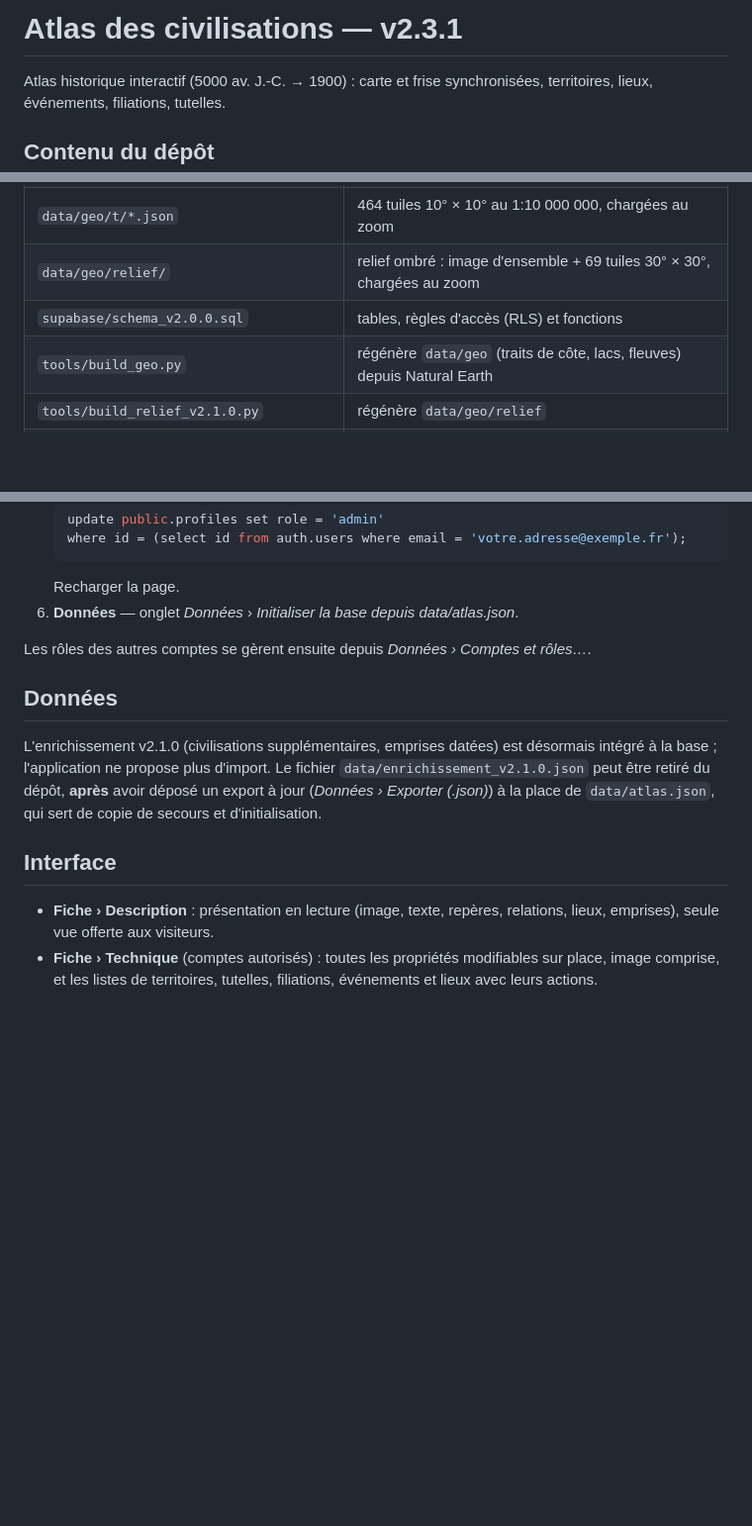
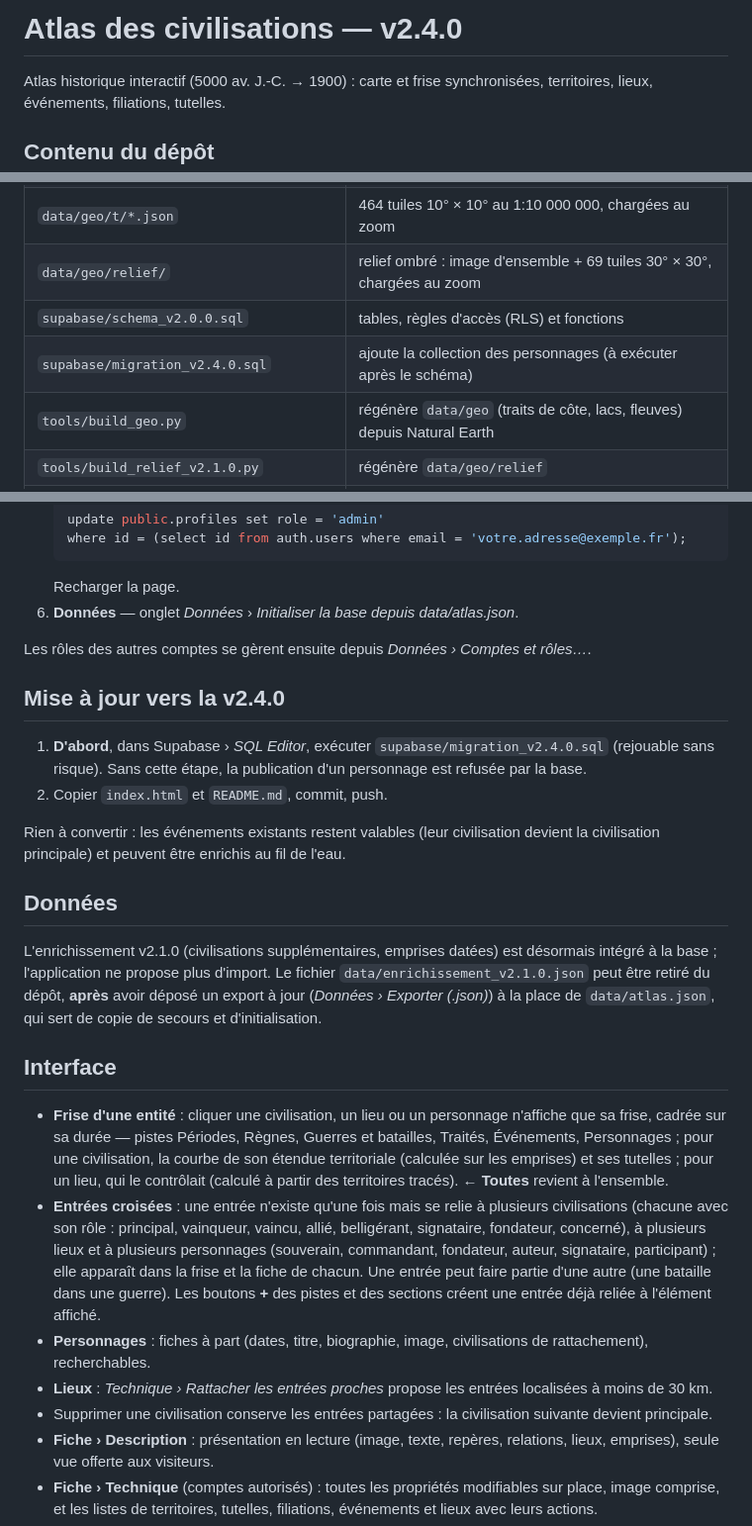
Before and after one commit to naga3969/atlas-civilisations, a Markdown page: README.md, 3 parts joined by grey strips. Shown at 99% size. Rendered like a GitHub page; blank space fills up the shorter version.

```diff
--- a/README.md
+++ b/README.md
@@ -1,4 +1,4 @@
-# Atlas des civilisations — v2.3.1
+# Atlas des civilisations — v2.4.0
 
 Atlas historique interactif (5000 av. J.-C. → 1900) : carte et frise synchronisées, territoires, lieux, événements, filiations, tutelles.
 
@@ -13,6 +13,7 @@ Atlas historique interactif (5000 av. J.-C. → 1900) : carte et frise synchroni
 | `data/geo/t/*.json` | 464 tuiles 10° × 10° au 1:10 000 000, chargées au zoom |
 | `data/geo/relief/` | relief ombré : image d'ensemble + 69 tuiles 30° × 30°, chargées au zoom |
 | `supabase/schema_v2.0.0.sql` | tables, règles d'accès (RLS) et fonctions |
+| `supabase/migration_v2.4.0.sql` | ajoute la collection des personnages (à exécuter après le schéma) |
 | `tools/build_geo.py` | régénère `data/geo` (traits de côte, lacs, fleuves) depuis Natural Earth |
 | `tools/build_relief_v2.1.0.py` | régénère `data/geo/relief` |
 | `tools/build_enrich_v2.1.0.py`, `tools/enrich/` | ont produit l'enrichissement v2.1.0 (conservés pour la traçabilité de la source GPL) |
@@ -52,12 +53,24 @@ Si `config.js` est laissé vide, l'atlas fonctionne en **mode fichier** : lectur
 
 Les rôles des autres comptes se gèrent ensuite depuis *Données › Comptes et rôles…*.
 
+## Mise à jour vers la v2.4.0
+
+1. **D'abord**, dans Supabase › *SQL Editor*, exécuter `supabase/migration_v2.4.0.sql` (rejouable sans risque). Sans cette étape, la publication d'un personnage est refusée par la base.
+2. Copier `index.html` et `README.md`, commit, push.
+
+Rien à convertir : les événements existants restent valables (leur civilisation devient la civilisation principale) et peuvent être enrichis au fil de l'eau.
+
 ## Données
 
 L'enrichissement v2.1.0 (civilisations supplémentaires, emprises datées) est désormais intégré à la base ; l'application ne propose plus d'import. Le fichier `data/enrichissement_v2.1.0.json` peut être retiré du dépôt, **après** avoir déposé un export à jour (*Données › Exporter (.json)*) à la place de `data/atlas.json`, qui sert de copie de secours et d'initialisation.
 
 ## Interface
 
+- **Frise d'une entité** : cliquer une civilisation, un lieu ou un personnage n'affiche que sa frise, cadrée sur sa durée — pistes Périodes, Règnes, Guerres et batailles, Traités, Événements, Personnages ; pour une civilisation, la courbe de son étendue territoriale (calculée sur les emprises) et ses tutelles ; pour un lieu, qui le contrôlait (calculé à partir des territoires tracés). **← Toutes** revient à l'ensemble.
+- **Entrées croisées** : une entrée n'existe qu'une fois mais se relie à plusieurs civilisations (chacune avec son rôle : principal, vainqueur, vaincu, allié, belligérant, signataire, fondateur, concerné), à plusieurs lieux et à plusieurs personnages (souverain, commandant, fondateur, auteur, signataire, participant) ; elle apparaît dans la frise et la fiche de chacun. Une entrée peut faire partie d'une autre (une bataille dans une guerre). Les boutons **+** des pistes et des sections créent une entrée déjà reliée à l'élément affiché.
+- **Personnages** : fiches à part (dates, titre, biographie, image, civilisations de rattachement), recherchables.
+- **Lieux** : *Technique › Rattacher les entrées proches* propose les entrées localisées à moins de 30 km.
+- Supprimer une civilisation conserve les entrées partagées : la civilisation suivante devient principale.
 - **Fiche › Description** : présentation en lecture (image, texte, repères, relations, lieux, emprises), seule vue offerte aux visiteurs.
 - **Fiche › Technique** (comptes autorisés) : toutes les propriétés modifiables sur place, image comprise, et les listes de territoires, tutelles, filiations, événements et lieux avec leurs actions.
 - Sans sélection, la fiche liste les civilisations présentes à l'année du curseur.
```
Also changed, not shown: other parts of README.md (+1 -0 lines).
